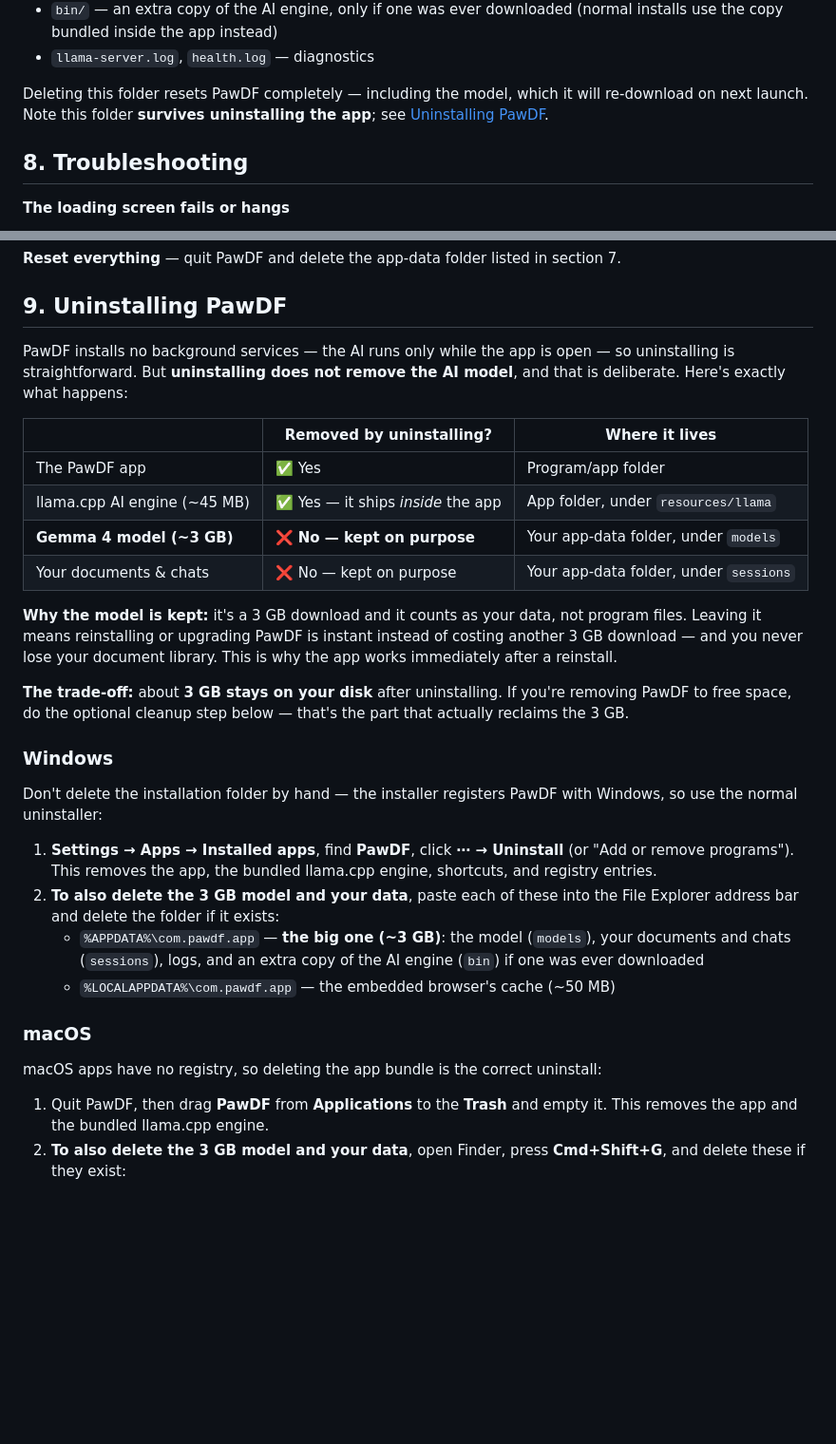
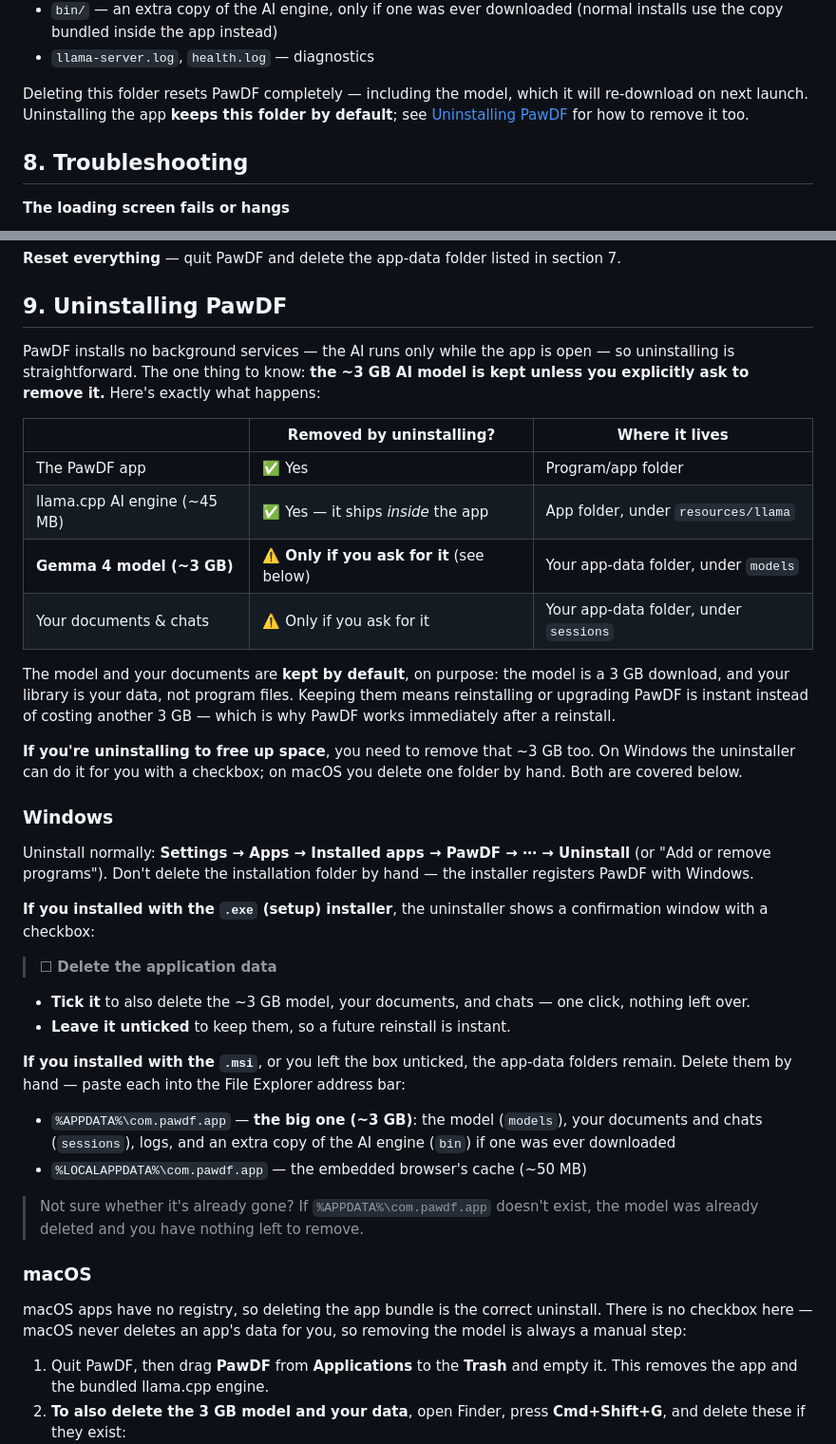
Before and after one commit to seanrh34/pawdf, a Markdown page: docs/USER_GUIDE.md, 2 parts joined by grey strips. Shown at 95% size. Drawn GitHub-style; blank space fills up the shorter version.

Commit message:
Correct uninstall docs: the .exe uninstaller can delete app data
The NSIS uninstaller shows a "Delete the application data" checkbox that
removes %APPDATA%/com.pawdf.app and %LOCALAPPDATA%/com.pawdf.app, including
the ~3 GB model — verified in the generated installer.nsi. The MSI leaves
user data alone, and macOS never deletes it. Previous docs claimed the model
always survives, which sent users hunting for a folder the uninstaller had
already removed.

Co-Authored-By: Claude Opus 5 <noreply@anthropic.com>

```diff
--- a/docs/USER_GUIDE.md
+++ b/docs/USER_GUIDE.md
@@ -115,7 +115,7 @@ Inside:
 - `bin/` — an extra copy of the AI engine, only if one was ever downloaded (normal installs use the copy bundled inside the app instead)
 - `llama-server.log`, `health.log` — diagnostics
 
-Deleting this folder resets PawDF completely — including the model, which it will re-download on next launch. Note this folder **survives uninstalling the app**; see [Uninstalling PawDF](#9-uninstalling-pawdf).
+Deleting this folder resets PawDF completely — including the model, which it will re-download on next launch. Uninstalling the app **keeps this folder by default**; see [Uninstalling PawDF](#9-uninstalling-pawdf) for how to remove it too.
 
 ## 8. Troubleshooting
 
@@ -134,31 +134,40 @@ Deleting this folder resets PawDF completely — including the model, which it w
 
 ## 9. Uninstalling PawDF
 
-PawDF installs no background services — the AI runs only while the app is open — so uninstalling is straightforward. But **uninstalling does not remove the AI model**, and that is deliberate. Here's exactly what happens:
+PawDF installs no background services — the AI runs only while the app is open — so uninstalling is straightforward. The one thing to know: **the ~3 GB AI model is kept unless you explicitly ask to remove it.** Here's exactly what happens:
 
 | | Removed by uninstalling? | Where it lives |
 |---|---|---|
 | The PawDF app | ✅ Yes | Program/app folder |
 | llama.cpp AI engine (~45 MB) | ✅ Yes — it ships *inside* the app | App folder, under `resources/llama` |
-| **Gemma 4 model (~3 GB)** | ❌ **No — kept on purpose** | Your app-data folder, under `models` |
-| Your documents & chats | ❌ No — kept on purpose | Your app-data folder, under `sessions` |
+| **Gemma 4 model (~3 GB)** | ⚠️ **Only if you ask for it** (see below) | Your app-data folder, under `models` |
+| Your documents & chats | ⚠️ Only if you ask for it | Your app-data folder, under `sessions` |
 
-**Why the model is kept:** it's a 3 GB download and it counts as your data, not program files. Leaving it means reinstalling or upgrading PawDF is instant instead of costing another 3 GB download — and you never lose your document library. This is why the app works immediately after a reinstall.
+The model and your documents are **kept by default**, on purpose: the model is a 3 GB download, and your library is your data, not program files. Keeping them means reinstalling or upgrading PawDF is instant instead of costing another 3 GB — which is why PawDF works immediately after a reinstall.
 
-**The trade-off:** about **3 GB stays on your disk** after uninstalling. If you're removing PawDF to free space, do the optional cleanup step below — that's the part that actually reclaims the 3 GB.
+**If you're uninstalling to free up space**, you need to remove that ~3 GB too. On Windows the uninstaller can do it for you with a checkbox; on macOS you delete one folder by hand. Both are covered below.
 
 ### Windows
 
-Don't delete the installation folder by hand — the installer registers PawDF with Windows, so use the normal uninstaller:
+Uninstall normally: **Settings → Apps → Installed apps → PawDF → ⋯ → Uninstall** (or "Add or remove programs"). Don't delete the installation folder by hand — the installer registers PawDF with Windows.
 
-1. **Settings → Apps → Installed apps**, find **PawDF**, click **⋯ → Uninstall** (or "Add or remove programs"). This removes the app, the bundled llama.cpp engine, shortcuts, and registry entries.
-2. **To also delete the 3 GB model and your data**, paste each of these into the File Explorer address bar and delete the folder if it exists:
-   - `%APPDATA%\com.pawdf.app` — **the big one (~3 GB)**: the model (`models`), your documents and chats (`sessions`), logs, and an extra copy of the AI engine (`bin`) if one was ever downloaded
-   - `%LOCALAPPDATA%\com.pawdf.app` — the embedded browser's cache (~50 MB)
+**If you installed with the `.exe` (setup) installer**, the uninstaller shows a confirmation window with a checkbox:
+
+> ☐ **Delete the application data**
+
+- **Tick it** to also delete the ~3 GB model, your documents, and chats — one click, nothing left over.
+- **Leave it unticked** to keep them, so a future reinstall is instant.
+
+**If you installed with the `.msi`**, or you left the box unticked, the app-data folders remain. Delete them by hand — paste each into the File Explorer address bar:
+
+- `%APPDATA%\com.pawdf.app` — **the big one (~3 GB)**: the model (`models`), your documents and chats (`sessions`), logs, and an extra copy of the AI engine (`bin`) if one was ever downloaded
+- `%LOCALAPPDATA%\com.pawdf.app` — the embedded browser's cache (~50 MB)
+
+> Not sure whether it's already gone? If `%APPDATA%\com.pawdf.app` doesn't exist, the model was already deleted and you have nothing left to remove.
 
 ### macOS
 
-macOS apps have no registry, so deleting the app bundle is the correct uninstall:
+macOS apps have no registry, so deleting the app bundle is the correct uninstall. There is no checkbox here — macOS never deletes an app's data for you, so removing the model is always a manual step:
 
 1. Quit PawDF, then drag **PawDF** from **Applications** to the **Trash** and empty it. This removes the app and the bundled llama.cpp engine.
 2. **To also delete the 3 GB model and your data**, open Finder, press **Cmd+Shift+G**, and delete these if they exist:
```
Also changed, not shown: README.md (+1 -1 lines).
